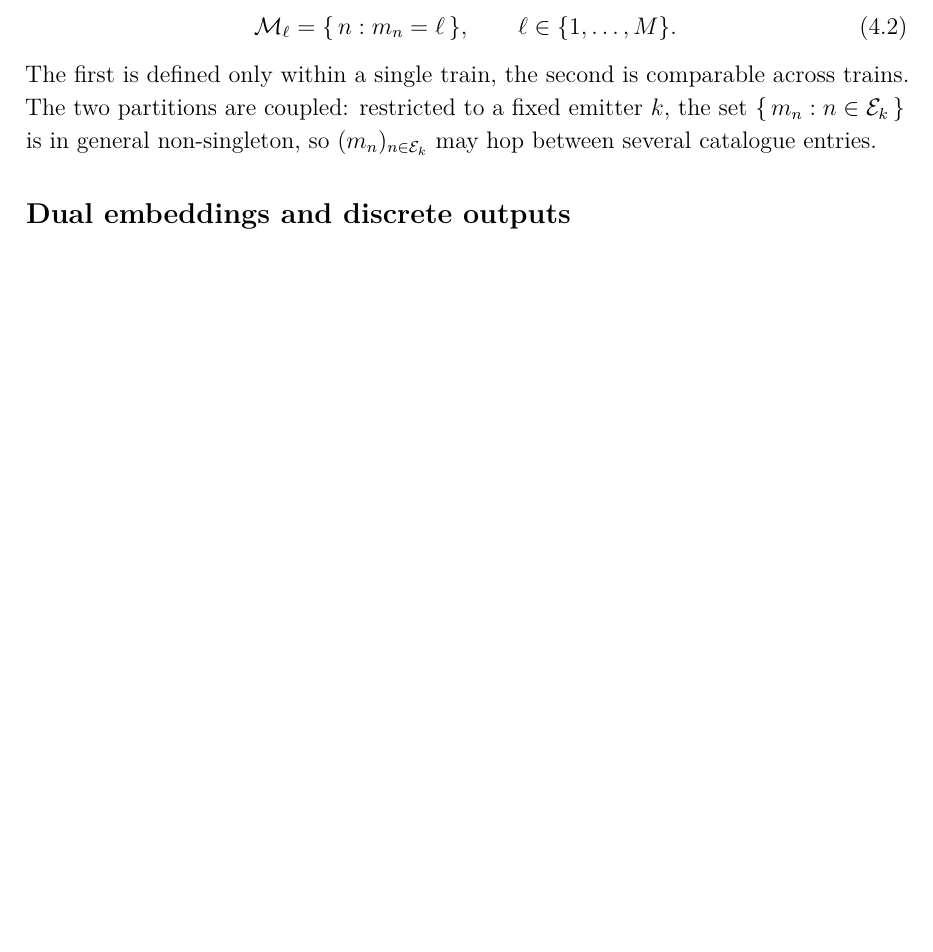
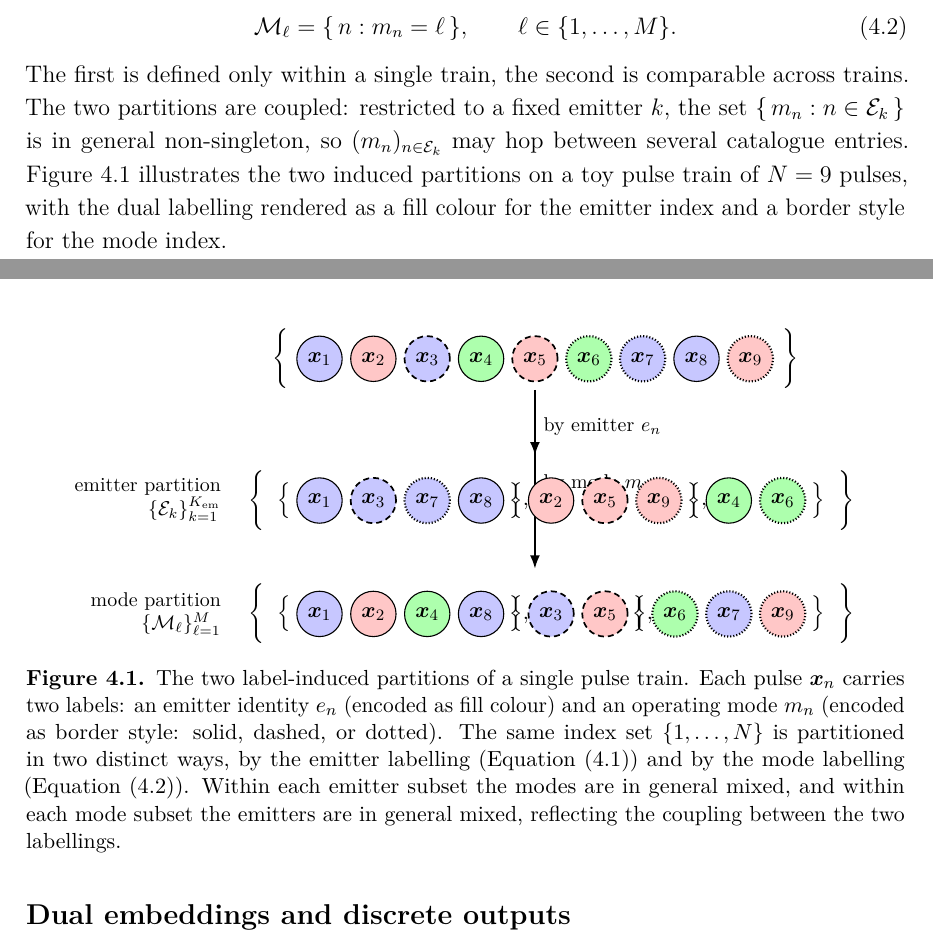
Before and after one commit to macktron/masters-thesis, a LaTeX thesis (main.tex, which reads figures/method/partitions.tex, sections/04_method/01_problem_formulation.tex): part of page 28 of 54 before the commit and two parts of pages 28 and 29 of 54 after it, the two joined at a grey line, cut so that both start at the same text, the shorter picture padded with empty space. Compiled offline with pdfLaTeX.

Commit message:
autosave: 2026-05-15T08:12:53Z

```diff
--- /dev/null
+++ b/figures/method/partitions.tex
@@ -0,0 +1,131 @@
+% =====================================================================
+% Schematic of the two label-induced partitions of a single pulse train
+% used in \cref{sec:method:formulation}.  Each \gls{pdw} carries two
+% labels: an emitter identity (encoded by fill colour) and an operating
+% mode (encoded by border style: solid, dashed, dotted).  These two
+% labellings induce two distinct partitions of the same index set:
+% the emitter partition $\{\mathcal{E}_k\}$ (within-train) and the mode
+% partition $\{\mathcal{M}_\ell\}$ (defined relative to a global mode
+% catalogue).  Loaded from
+% sections/04_method/01_problem_formulation.tex via \input{...}.
+% =====================================================================
+\begin{tikzpicture}[
+    font=\small,
+    >=Latex,
+    pulse/.style={
+      circle, draw,
+      minimum size=8mm,
+      inner sep=0pt,
+      line width=0.55pt,
+    },
+    em1/.style={fill=blue!22},
+    em2/.style={fill=red!22},
+    em3/.style={fill=green!32},
+    modeA/.style={},
+    modeB/.style={densely dashed, line width=0.85pt},
+    modeC/.style={densely dotted, line width=1.1pt},
+    brace/.style={inner xsep=1pt, inner ysep=0pt},
+    rowlabel/.style={font=\footnotesize, anchor=east, align=right},
+  ]
+
+  \def\dx{0.95}
+
+  % ------------------------------------------------------------------
+  % Top row: input pulse train.
+  % Per-pulse labels used throughout the figure:
+  %   x1: em1,A   x2: em2,A   x3: em1,B   x4: em3,A   x5: em2,B
+  %   x6: em3,C   x7: em1,C   x8: em1,A   x9: em2,C
+  % ------------------------------------------------------------------
+  \node[pulse, em1, modeA] (t1) at (0*\dx, 0) {$\vect{x}_1$};
+  \node[pulse, em2, modeA] (t2) at (1*\dx, 0) {$\vect{x}_2$};
+  \node[pulse, em1, modeB] (t3) at (2*\dx, 0) {$\vect{x}_3$};
+  \node[pulse, em3, modeA] (t4) at (3*\dx, 0) {$\vect{x}_4$};
+  \node[pulse, em2, modeB] (t5) at (4*\dx, 0) {$\vect{x}_5$};
+  \node[pulse, em3, modeC] (t6) at (5*\dx, 0) {$\vect{x}_6$};
+  \node[pulse, em1, modeC] (t7) at (6*\dx, 0) {$\vect{x}_7$};
+  \node[pulse, em1, modeA] (t8) at (7*\dx, 0) {$\vect{x}_8$};
+  \node[pulse, em2, modeC] (t9) at (8*\dx, 0) {$\vect{x}_9$};
+
+  \node[brace, anchor=east] (top_lb) at ([xshift=-1mm]t1.west) {$\Bigg\{$};
+  \node[brace, anchor=west] (top_rb) at ([xshift=1mm]t9.east)  {$\Bigg\}$};
+
+  % ------------------------------------------------------------------
+  % Forking arrows from the input to each partition.
+  % ------------------------------------------------------------------
+  \coordinate (fork)   at (4*\dx, -0.7);
+  \coordinate (em_in)  at (4*\dx, -1.7);
+  \coordinate (md_in)  at (4*\dx, -3.7);
+
+  \draw[thick] (4*\dx, -0.55) -- (fork);
+  \draw[thick, ->] (fork) -- (em_in)
+        node[midway, right, font=\footnotesize]
+            {by emitter $e_n$};
+  \draw[thick, ->] (fork) -- (md_in)
+        node[midway, right, font=\footnotesize]
+            {by mode $m_n$};
+
+  % ------------------------------------------------------------------
+  % Emitter partition (within-train).
+  %   E1 (blue):  x1, x3, x7, x8
+  %   E2 (red):   x2, x5, x9
+  %   E3 (green): x4, x6
+  % ------------------------------------------------------------------
+  \def\yem{-2.5}
+  \node[pulse, em1, modeA] (e1) at (0.0*\dx, \yem) {$\vect{x}_1$};
+  \node[pulse, em1, modeB] (e3) at (1.0*\dx, \yem) {$\vect{x}_3$};
+  \node[pulse, em1, modeC] (e7) at (2.0*\dx, \yem) {$\vect{x}_7$};
+  \node[pulse, em1, modeA] (e8) at (3.0*\dx, \yem) {$\vect{x}_8$};
+
+  \node[pulse, em2, modeA] (e2) at (4.3*\dx, \yem) {$\vect{x}_2$};
+  \node[pulse, em2, modeB] (e5) at (5.3*\dx, \yem) {$\vect{x}_5$};
+  \node[pulse, em2, modeC] (e9) at (6.3*\dx, \yem) {$\vect{x}_9$};
+
+  \node[pulse, em3, modeA] (e4) at (7.6*\dx, \yem) {$\vect{x}_4$};
+  \node[pulse, em3, modeC] (e6) at (8.6*\dx, \yem) {$\vect{x}_6$};
+
+  \node[brace, anchor=east] (em1lb) at ([xshift=-0.5mm]e1.west) {$\Big\{$};
+  \node[brace, anchor=west] (em1rb) at ([xshift=0.5mm]e8.east)  {$\Big\},$};
+  \node[brace, anchor=east] (em2lb) at ([xshift=-0.5mm]e2.west) {$\Big\{$};
+  \node[brace, anchor=west] (em2rb) at ([xshift=0.5mm]e9.east)  {$\Big\},$};
+  \node[brace, anchor=east] (em3lb) at ([xshift=-0.5mm]e4.west) {$\Big\{$};
+  \node[brace, anchor=west] (em3rb) at ([xshift=0.5mm]e6.east)  {$\Big\}$};
+
+  \node[brace, anchor=east] (em_lb) at ([xshift=-1.5mm]em1lb.west) {$\Bigg\{$};
+  \node[brace, anchor=west] (em_rb) at ([xshift=1.5mm]em3rb.east)  {$\Bigg\}$};
+
+  \node[rowlabel] at ([xshift=-3mm]em_lb.west)
+        {emitter partition\\$\{\mathcal{E}_k\}_{k=1}^{K_{\mathrm{em}}}$};
+
+  % ------------------------------------------------------------------
+  % Mode partition (global catalogue).
+  %   A (solid):  x1, x2, x4, x8
+  %   B (dashed): x3, x5
+  %   C (dotted): x6, x7, x9
+  % ------------------------------------------------------------------
+  \def\ymd{-4.5}
+  \node[pulse, em1, modeA] (m1) at (0.0*\dx, \ymd) {$\vect{x}_1$};
+  \node[pulse, em2, modeA] (m2) at (1.0*\dx, \ymd) {$\vect{x}_2$};
+  \node[pulse, em3, modeA] (m4) at (2.0*\dx, \ymd) {$\vect{x}_4$};
+  \node[pulse, em1, modeA] (m8) at (3.0*\dx, \ymd) {$\vect{x}_8$};
+
+  \node[pulse, em1, modeB] (m3) at (4.3*\dx, \ymd) {$\vect{x}_3$};
+  \node[pulse, em2, modeB] (m5) at (5.3*\dx, \ymd) {$\vect{x}_5$};
+
+  \node[pulse, em3, modeC] (m6) at (6.6*\dx, \ymd) {$\vect{x}_6$};
+  \node[pulse, em1, modeC] (m7) at (7.6*\dx, \ymd) {$\vect{x}_7$};
+  \node[pulse, em2, modeC] (m9) at (8.6*\dx, \ymd) {$\vect{x}_9$};
+
+  \node[brace, anchor=east] (md1lb) at ([xshift=-0.5mm]m1.west) {$\Big\{$};
+  \node[brace, anchor=west] (md1rb) at ([xshift=0.5mm]m8.east)  {$\Big\},$};
+  \node[brace, anchor=east] (md2lb) at ([xshift=-0.5mm]m3.west) {$\Big\{$};
+  \node[brace, anchor=west] (md2rb) at ([xshift=0.5mm]m5.east)  {$\Big\},$};
+  \node[brace, anchor=east] (md3lb) at ([xshift=-0.5mm]m6.west) {$\Big\{$};
+  \node[brace, anchor=west] (md3rb) at ([xshift=0.5mm]m9.east)  {$\Big\}$};
+
+  \node[brace, anchor=east] (md_lb) at ([xshift=-1.5mm]md1lb.west) {$\Bigg\{$};
+  \node[brace, anchor=west] (md_rb) at ([xshift=1.5mm]md3rb.east)  {$\Bigg\}$};
+
+  \node[rowlabel] at ([xshift=-3mm]md_lb.west)
+        {mode partition\\$\{\mathcal{M}_\ell\}_{\ell=1}^{M}$};
+
+\end{tikzpicture}
--- a/sections/04_method/01_problem_formulation.tex
+++ b/sections/04_method/01_problem_formulation.tex
@@ -30,6 +30,14 @@ These labels induce two partitions of the index set $\{1,\ldots,N\}$,
 \end{equation}
 The first is defined only within a single train, the second is comparable across trains.
 The two partitions are coupled: restricted to a fixed emitter $k$, the set $\{\, m_n : n \in \mathcal{E}_k \,\}$ is in general non-singleton, so $(m_n)_{n \in \mathcal{E}_k}$ may hop between several catalogue entries.
+\Cref{fig:method:partitions} illustrates the two induced partitions on a toy pulse train of $N = 9$ pulses, with the dual labelling rendered as a fill colour for the emitter index and a border style for the mode index.
+
+\begin{figure}[tbp]
+  \centering
+  \input{figures/method/partitions.tex}
+  \caption{The two label-induced partitions of a single pulse train. Each pulse $\vect{x}_n$ carries two labels: an emitter identity $e_n$ (encoded as fill colour) and an operating mode $m_n$ (encoded as border style: solid, dashed, or dotted). The same index set $\{1,\ldots,N\}$ is partitioned in two distinct ways, by the emitter labelling (\cref{eq:method:emitter_partition}) and by the mode labelling (\cref{eq:method:mode_partition}). Within each emitter subset the modes are in general mixed, and within each mode subset the emitters are in general mixed, reflecting the coupling between the two labellings.}
+  \label{fig:method:partitions}
+\end{figure}
 
 \subsection*{Dual embeddings and discrete outputs}
 
```
Also changed, not shown: main.pdf.
